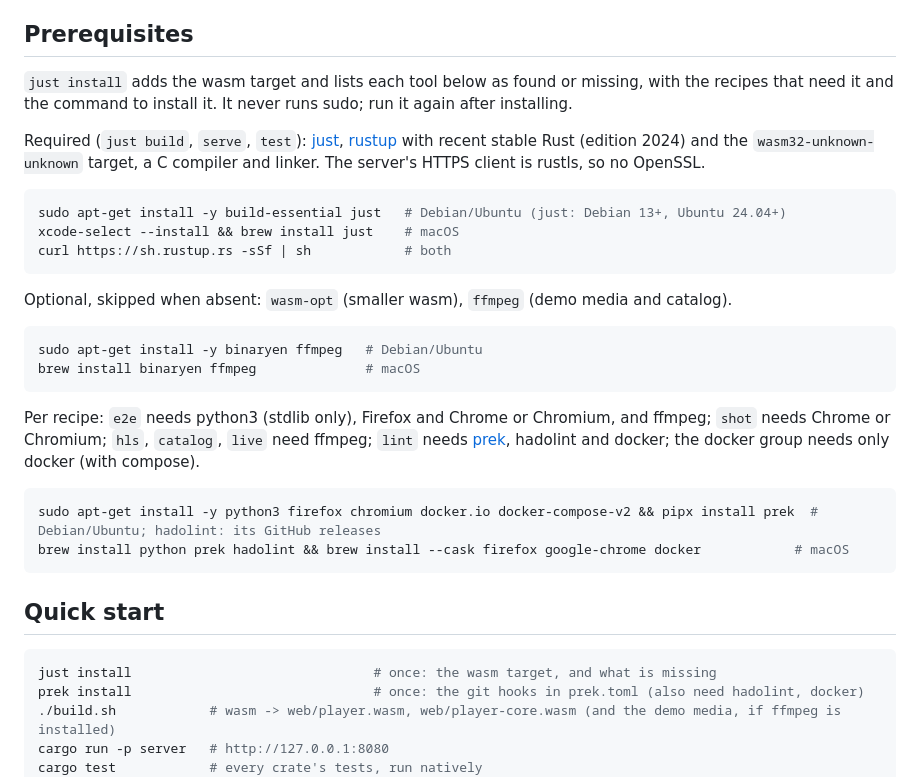
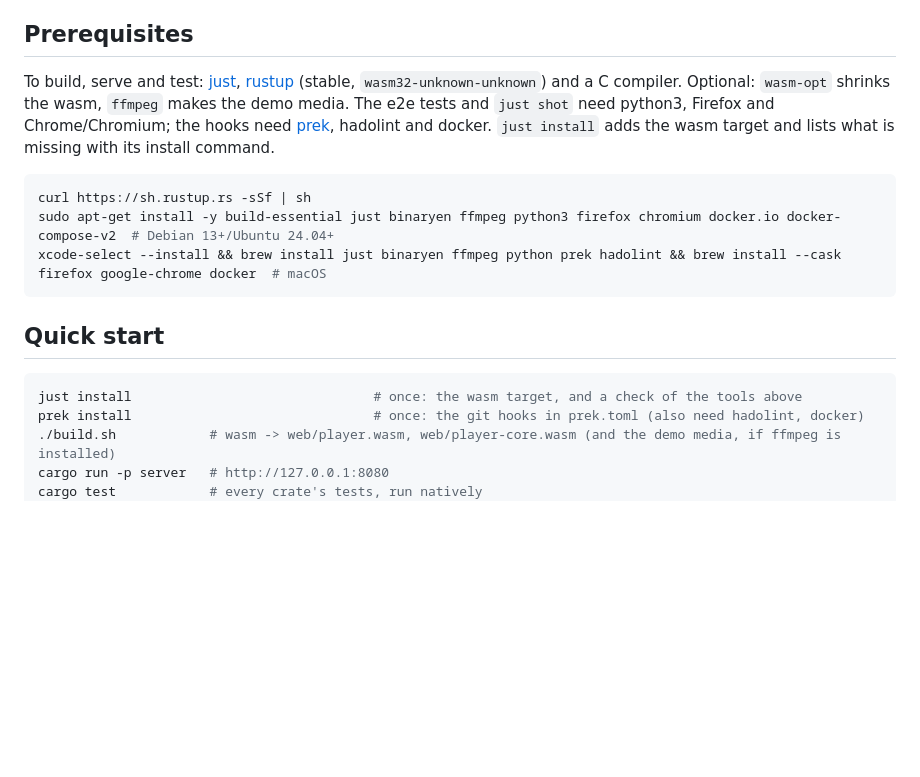
Before and after one commit to Nimpruda/ferroplay, a Markdown page: README.md, the part around the change. Drawn GitHub-style; blank space fills up the shorter version.

Commit message:
docs(readme): prerequisites in one paragraph and one install block
Co-Authored-By: Claude Fable 5.1 <noreply@anthropic.com>

````diff
--- a/README.md
+++ b/README.md
@@ -5,39 +5,21 @@ About 31 KB gzipped in total (wasm 25 KB, `player.js` 4.9 KB, CSS 1 KB), or 13 K
 
 ## Prerequisites
 
-`just install` adds the wasm target and lists each tool below as found or missing, with the recipes
-that need it and the command to install it. It never runs sudo; run it again after installing.
-
-Required (`just build`, `serve`, `test`): [just](https://just.systems), [rustup](https://rustup.rs)
-with recent stable Rust (edition 2024) and the `wasm32-unknown-unknown` target, a C compiler and linker.
-The server's HTTPS client is rustls, so no OpenSSL.
+To build, serve and test: [just](https://just.systems), [rustup](https://rustup.rs) (stable, `wasm32-unknown-unknown`)
+and a C compiler. Optional: `wasm-opt` shrinks the wasm, `ffmpeg` makes the demo media. The e2e tests
+and `just shot` need python3, Firefox and Chrome/Chromium; the hooks need [prek](https://github.com/j178/prek),
+hadolint and docker. `just install` adds the wasm target and lists what is missing with its install command.
 
 ```sh
-sudo apt-get install -y build-essential just   # Debian/Ubuntu (just: Debian 13+, Ubuntu 24.04+)
-xcode-select --install && brew install just    # macOS
-curl https://sh.rustup.rs -sSf | sh            # both
-```
-
-Optional, skipped when absent: `wasm-opt` (smaller wasm), `ffmpeg` (demo media and catalog).
-
-```sh
-sudo apt-get install -y binaryen ffmpeg   # Debian/Ubuntu
-brew install binaryen ffmpeg              # macOS
-```
-
-Per recipe: `e2e` needs python3 (stdlib only), Firefox and Chrome or Chromium, and ffmpeg;
-`shot` needs Chrome or Chromium; `hls`, `catalog`, `live` need ffmpeg; `lint` needs
-[prek](https://github.com/j178/prek), hadolint and docker; the docker group needs only docker (with compose).
-
-```sh
-sudo apt-get install -y python3 firefox chromium docker.io docker-compose-v2 && pipx install prek  # Debian/Ubuntu; hadolint: its GitHub releases
-brew install python prek hadolint && brew install --cask firefox google-chrome docker            # macOS
+curl https://sh.rustup.rs -sSf | sh
+sudo apt-get install -y build-essential just binaryen ffmpeg python3 firefox chromium docker.io docker-compose-v2  # Debian 13+/Ubuntu 24.04+
+xcode-select --install && brew install just binaryen ffmpeg python prek hadolint && brew install --cask firefox google-chrome docker  # macOS
 ```
 
 ## Quick start
 
 ```sh
-just install                               # once: the wasm target, and what is missing
+just install                               # once: the wasm target, and a check of the tools above
 prek install                               # once: the git hooks in prek.toml (also need hadolint, docker)
 ./build.sh            # wasm -> web/player.wasm, web/player-core.wasm (and the demo media, if ffmpeg is installed)
 cargo run -p server   # http://127.0.0.1:8080
````
